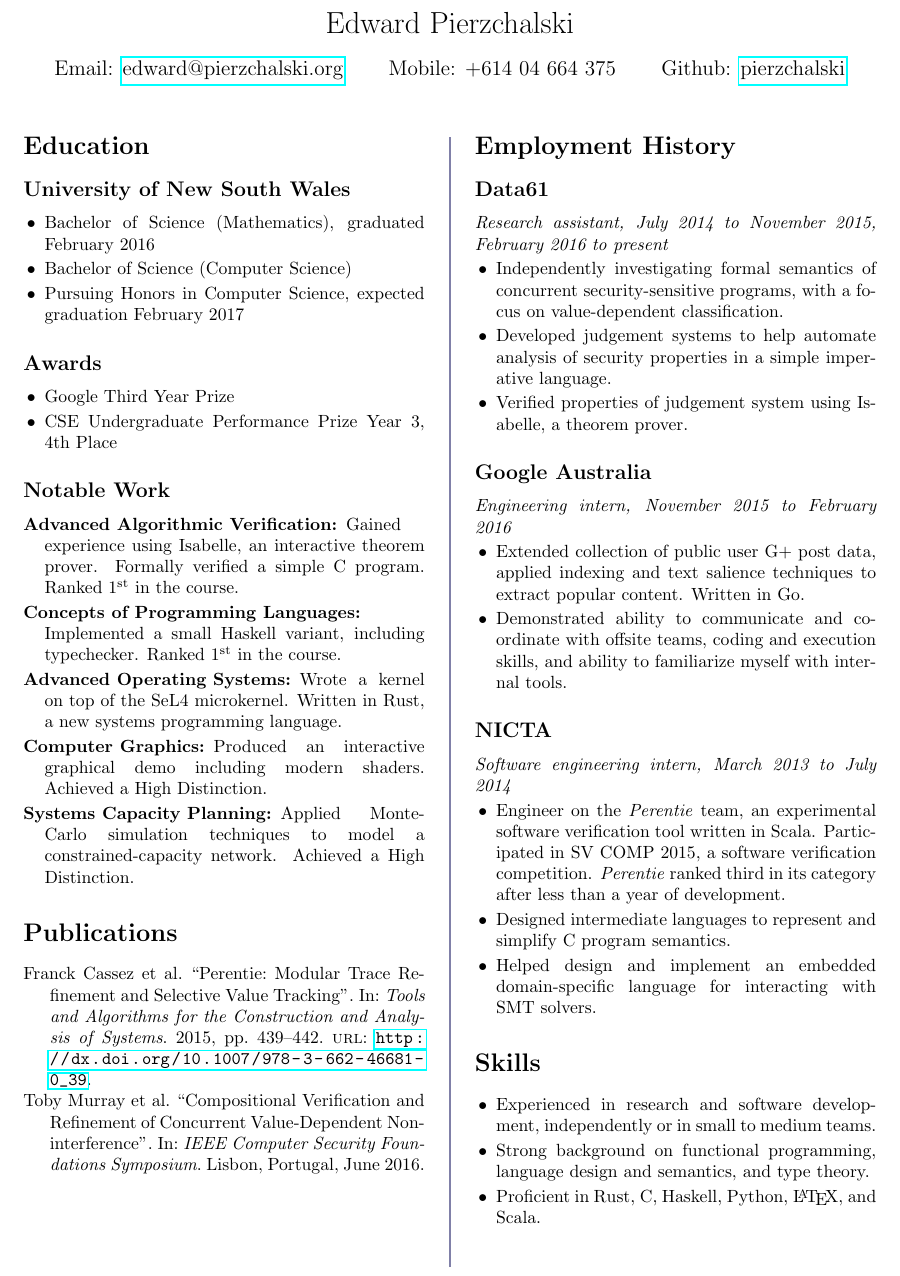
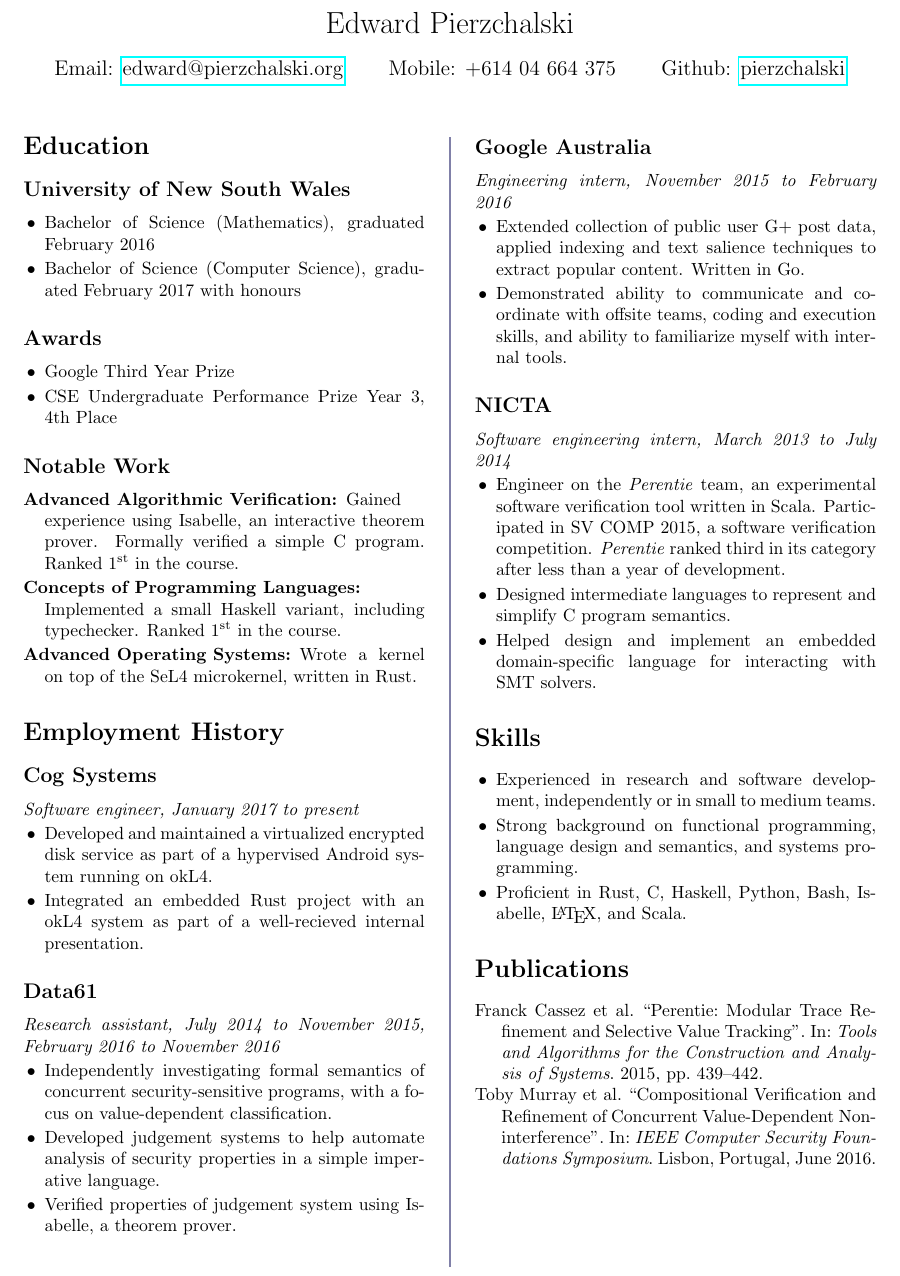
Before and after one commit to pierzchalski/resume, a LaTeX CV (resume.tex, which reads publications.bib): part of the page, cut so that both start at the same text. Compiled offline with pdfLaTeX.

Commit message:
Trim academic history

```diff
--- a/publications.bib
+++ b/publications.bib
@@ -7,7 +7,6 @@ title="Perentie: Modular Trace Refinement and Selective Value Tracking",
 booktitle="Tools and Algorithms for the Construction and Analysis of Systems",
 year="2015",
 pages="439--442",
-url="http://dx.doi.org/10.1007/978-3-662-46681-0_39"
 }
 
 @inproceedings{Murray_SPR_16,
--- a/resume.tex
+++ b/resume.tex
@@ -40,8 +40,7 @@
 \subsection*{University of New South Wales}
 \begin{itemize}[leftmargin=12pt, itemsep=-2pt]
  \item {Bachelor of Science (Mathematics), graduated February 2016}
- \item {Bachelor of Science (Computer Science)}
- \item {Pursuing Honors in Computer Science, expected graduation February 2017}
+ \item {Bachelor of Science (Computer Science), graduated February 2017 with honours}
 \end{itemize}
 
 \subsection*{Awards}
@@ -61,26 +60,27 @@
   Implemented a small Haskell variant, including typechecker. Ranked \nth{1} in the course.
  }
  \item[Advanced Operating Systems:] {
-  Wrote a kernel on top of the SeL4 microkernel. Written in Rust, a new systems programming language.
- }
- \item[Computer Graphics:] {
-  Produced an interactive graphical demo including modern shaders. Achieved a High Distinction.
- }
- \item[Systems Capacity Planning:] {
-  Applied Monte-Carlo simulation techniques to model a constrained-capacity network. Achieved a High Distinction.
+  Wrote a kernel on top of the SeL4 microkernel, written in Rust.
  }
 
 \end{description}
 
-\nocite{*}
-\printbibliography[title=Publications]
-
-\vfill
-
 \section*{Employment History}
 
+\subsection*{Cog Systems}
+\textit{Software engineer, January 2017 to present}
+
+\begin{itemize}[leftmargin=12pt, itemsep=-2pt, topsep=-4pt]
+ \item {
+  Developed and maintained a virtualized encrypted disk service as part of a hypervised Android system running on okL4.
+ }
+ \item {
+  Integrated an embedded Rust project with an okL4 system as part of a well-recieved internal presentation.
+ }
+\end{itemize}
+
 \subsection*{Data61}
-\textit{Research assistant, July 2014 to November 2015, February 2016 to present}
+\textit{Research assistant, July 2014 to November 2015, February 2016 to November 2016}
 
 \begin{itemize}[leftmargin=12pt, itemsep=-2pt, topsep=-4pt]
  \item {
@@ -93,6 +93,8 @@
   Verified properties of judgement system using Isabelle, a theorem prover.
  }
 \end{itemize}
+
+\vfill
 
 \subsection*{Google Australia}
 \textit{Engineering intern, November 2015 to February 2016}
@@ -128,12 +130,17 @@
   Experienced in research and software development, independently or in small to medium teams.
  }
  \item {
-  Strong background on functional programming, language design and semantics, and type theory.
+  Strong background on functional programming, language design and semantics, and systems programming.
  }
  \item {
-  Proficient in Rust, C, Haskell, Python, \LaTeX, and Scala.
+  Proficient in Rust, C, Haskell, Python, Bash, Isabelle, \LaTeX, and Scala.
  }
 \end{itemize}
+
+\nocite{*}
+\printbibliography[title=Publications]
+
+\vfill
 
 \end{multicols*}
 
```
Also changed, not shown: resume.pdf.
